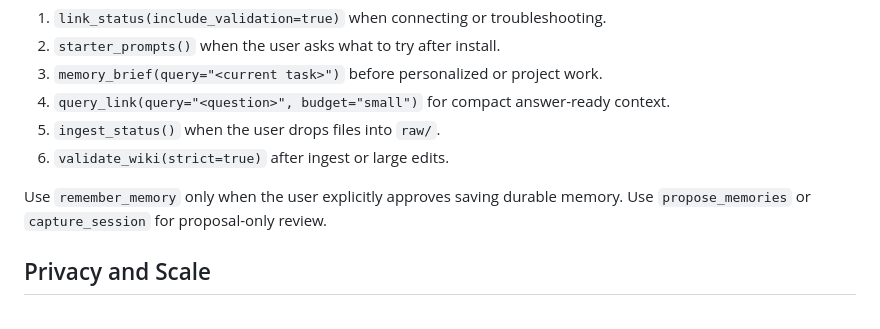
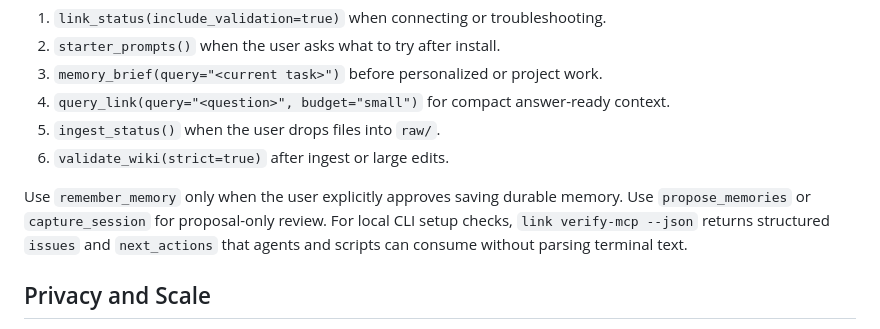
Before and after one commit to galopago/local-mind, a Markdown page: mcp_package/README.md, the part around the change. Drawn GitHub-style.

```diff
--- a/mcp_package/README.md
+++ b/mcp_package/README.md
@@ -89,6 +89,9 @@ Most agents should call:
 
 Use `remember_memory` only when the user explicitly approves saving durable
 memory. Use `propose_memories` or `capture_session` for proposal-only review.
+For local CLI setup checks, `link verify-mcp --json` returns structured
+`issues` and `next_actions` that agents and scripts can consume without parsing
+terminal text.
 
 ## Privacy and Scale
 
```
Also changed, not shown: CHANGELOG.md (+2 -0 lines), README.md (+3 -2 lines).
